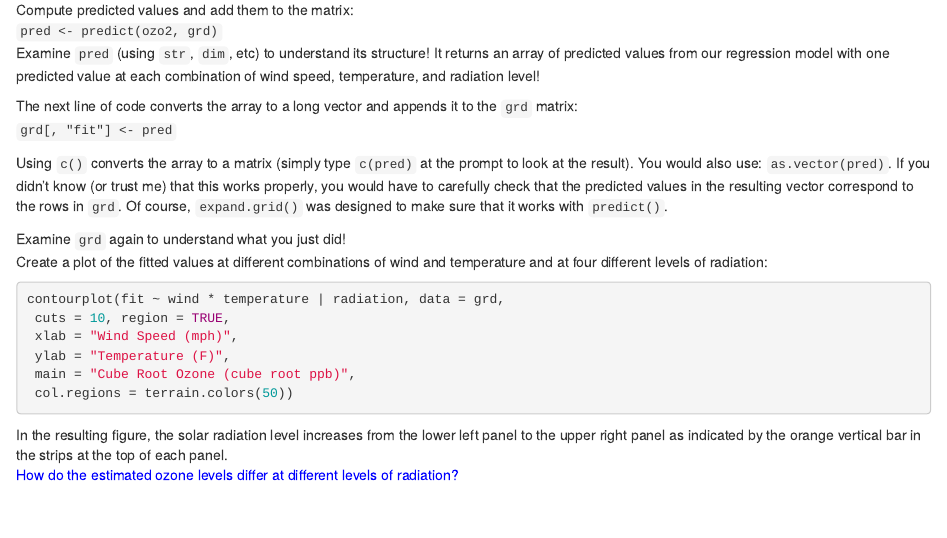
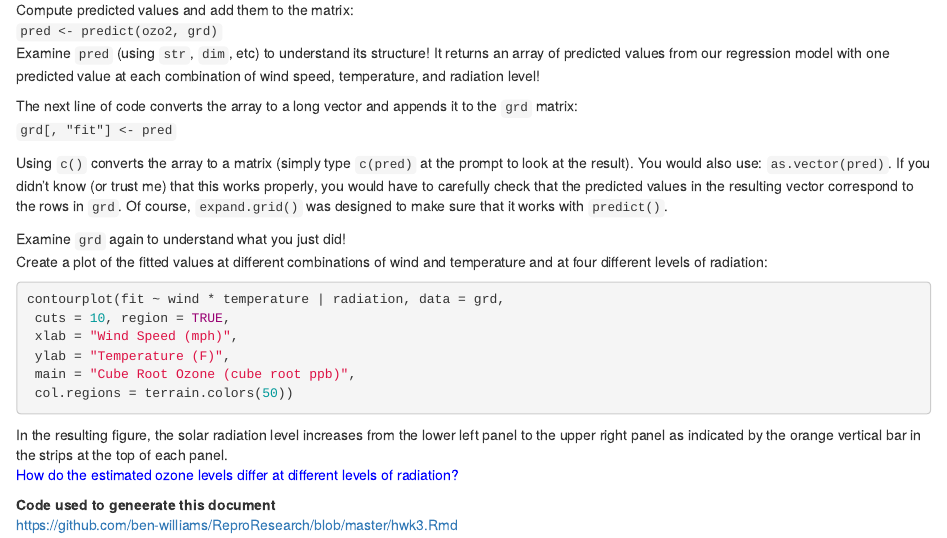
Before and after one commit to jjbadger/ReproResearch, an R Markdown document (hwk3.Rmd): the page in a window 1100 px wide, from 3040 px down. Rendered offline with R 4.5, knitr and Pandoc, with nearby package versions.

Commit message:
add link code

```diff
--- a/hwk3.Rmd
+++ b/hwk3.Rmd
@@ -239,3 +239,6 @@ contourplot(fit ~ wind * temperature | radiation, data = grd,
 In the resulting figure, the solar radiation level increases from the lower left panel to the upper
 right panel as indicated by the orange vertical bar in the strips at the top of each panel.
 <span style="color:blue">How do the estimated ozone levels differ at different levels of radiation?</span>
+
+**Code used to geneerate this document**
+https://github.com/ben-williams/ReproResearch/blob/master/hwk3.Rmd
```
